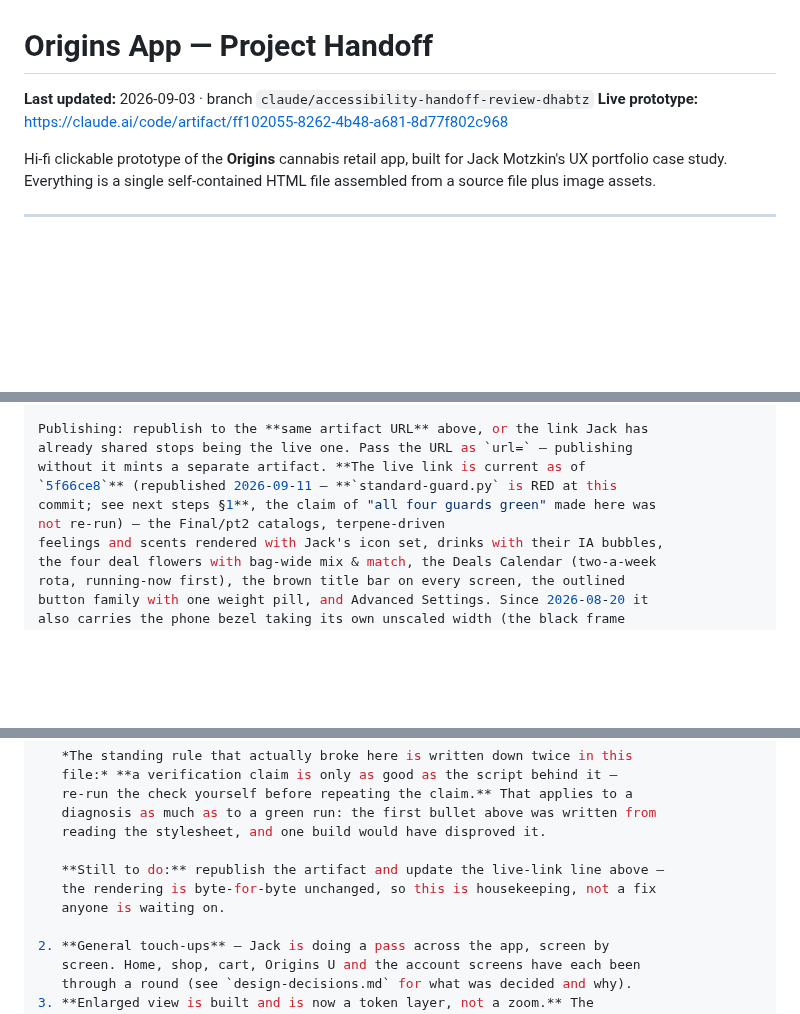
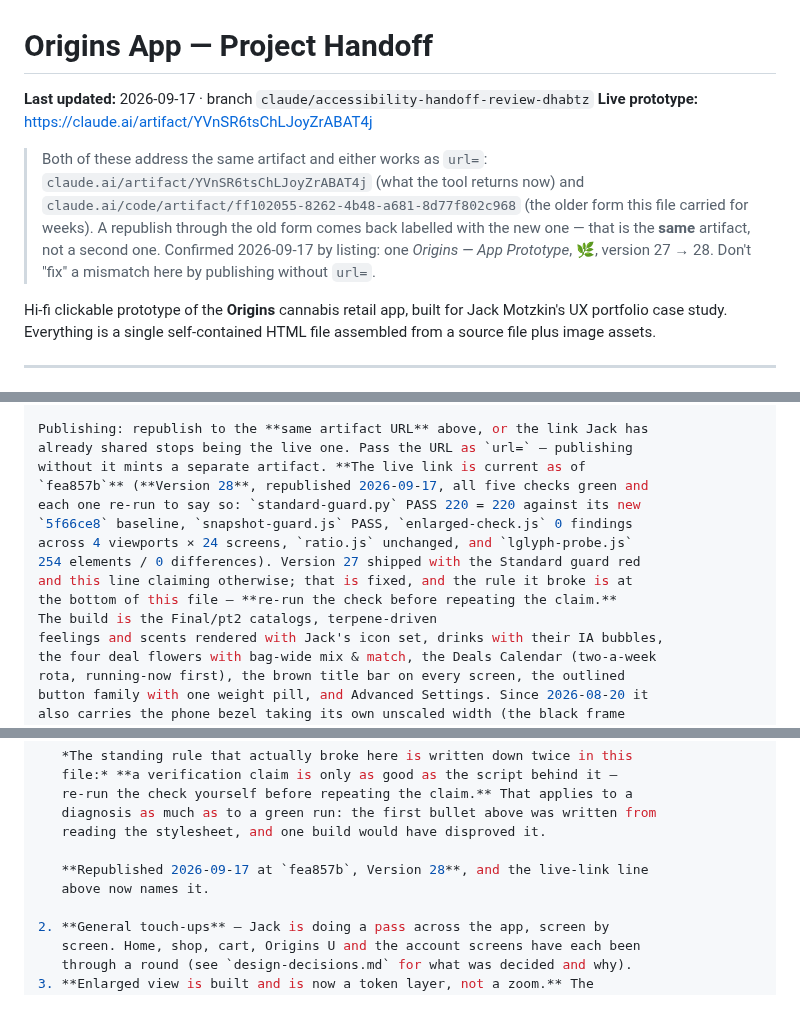
Before and after one commit to jamotz/testrepo, a Markdown page: docs/project-handoff.md, 3 parts joined by grey strips. GitHub-like rendering; blank space fills up the shorter version.

Commit message:
docs: live link republished at fea857b, Version 28
Rendering is unchanged from Version 27 - the lglyph work was a token refactor
proven byte-for-byte identical - so this republish is bookkeeping. What changes
is that the claim attached to it is now true: all five checks re-run at this
commit rather than asserted.

Also records that the artifact has two URL forms. The tool now returns
claude.ai/artifact/YVnSR6tsChLJoyZrABAT4j where this file has carried
claude.ai/code/artifact/ff102055-... for weeks; both address the same artifact
and either works as url=. Verified by listing after publishing: one Origins
prototype, version 27 -> 28, not a second one. Written down because the obvious
reading of that mismatch - "the docs point at the wrong artifact" - leads
straight to publishing without url=, which is the one thing that does mint a
duplicate and breaks the link Jack has shared.

Co-Authored-By: Claude Opus 5 <noreply@anthropic.com>
Claude-Session: https://claude.ai/code/session_014Zu2dUWPG6X3VcFh1RMgnH

```diff
--- a/docs/project-handoff.md
+++ b/docs/project-handoff.md
@@ -1,7 +1,15 @@
 # Origins App — Project Handoff
 
-**Last updated:** 2026-09-03 · branch `claude/accessibility-handoff-review-dhabtz`
-**Live prototype:** https://claude.ai/code/artifact/ff102055-8262-4b48-a681-8d77f802c968
+**Last updated:** 2026-09-17 · branch `claude/accessibility-handoff-review-dhabtz`
+**Live prototype:** https://claude.ai/artifact/YVnSR6tsChLJoyZrABAT4j
+
+> Both of these address the same artifact and either works as `url=`:
+> `claude.ai/artifact/YVnSR6tsChLJoyZrABAT4j` (what the tool returns now) and
+> `claude.ai/code/artifact/ff102055-8262-4b48-a681-8d77f802c968` (the older
+> form this file carried for weeks). A republish through the old form comes
+> back labelled with the new one — that is the **same** artifact, not a second
+> one. Confirmed 2026-09-17 by listing: one *Origins — App Prototype*, 🌿,
+> version 27 → 28. Don't "fix" a mismatch here by publishing without `url=`.
 
 Hi-fi clickable prototype of the **Origins** cannabis retail app, built for Jack
 Motzkin's UX portfolio case study. Everything is a single self-contained HTML
@@ -86,9 +94,14 @@ Rendering/screenshots use the preinstalled Chromium via Playwright:
 Publishing: republish to the **same artifact URL** above, or the link Jack has
 already shared stops being the live one. Pass the URL as `url=` — publishing
 without it mints a separate artifact. **The live link is current as of
-`5f66ce8`** (republished 2026-09-11 — **`standard-guard.py` is RED at this
-commit; see next steps §1**, the claim of "all four guards green" made here was
-not re-run) — the Final/pt2 catalogs, terpene-driven
+`fea857b`** (**Version 28**, republished 2026-09-17, all five checks green and
+each one re-run to say so: `standard-guard.py` PASS 220 = 220 against its new
+`5f66ce8` baseline, `snapshot-guard.js` PASS, `enlarged-check.js` 0 findings
+across 4 viewports × 24 screens, `ratio.js` unchanged, and `lglyph-probe.js`
+254 elements / 0 differences). Version 27 shipped with the Standard guard red
+and this line claiming otherwise; that is fixed, and the rule it broke is at
+the bottom of this file — **re-run the check before repeating the claim.**
+The build is the Final/pt2 catalogs, terpene-driven
 feelings and scents rendered with Jack's icon set, drinks with their IA bubbles,
 the four deal flowers with bag-wide mix & match, the Deals Calendar (two-a-week
 rota, running-now first), the brown title bar on every screen, the outlined
@@ -292,9 +305,8 @@ polish and the open questions below.
    diagnosis as much as to a green run: the first bullet above was written from
    reading the stylesheet, and one build would have disproved it.
 
-   **Still to do:** republish the artifact and update the live-link line above —
-   the rendering is byte-for-byte unchanged, so this is housekeeping, not a fix
-   anyone is waiting on.
+   **Republished 2026-09-17 at `fea857b`, Version 28**, and the live-link line
+   above now names it.
 
 2. **General touch-ups** — Jack is doing a pass across the app, screen by
    screen. Home, shop, cart, Origins U and the account screens have each been
```
